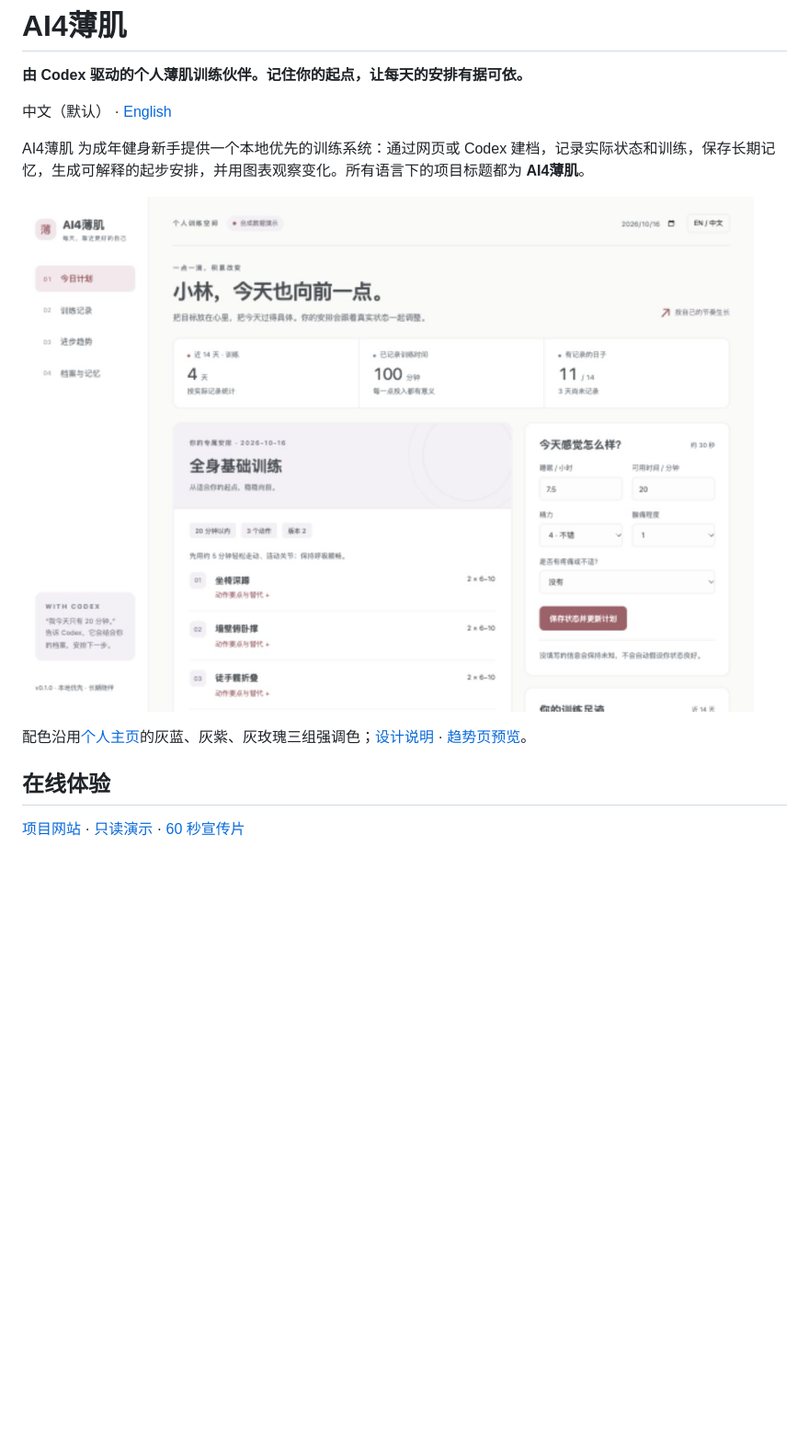
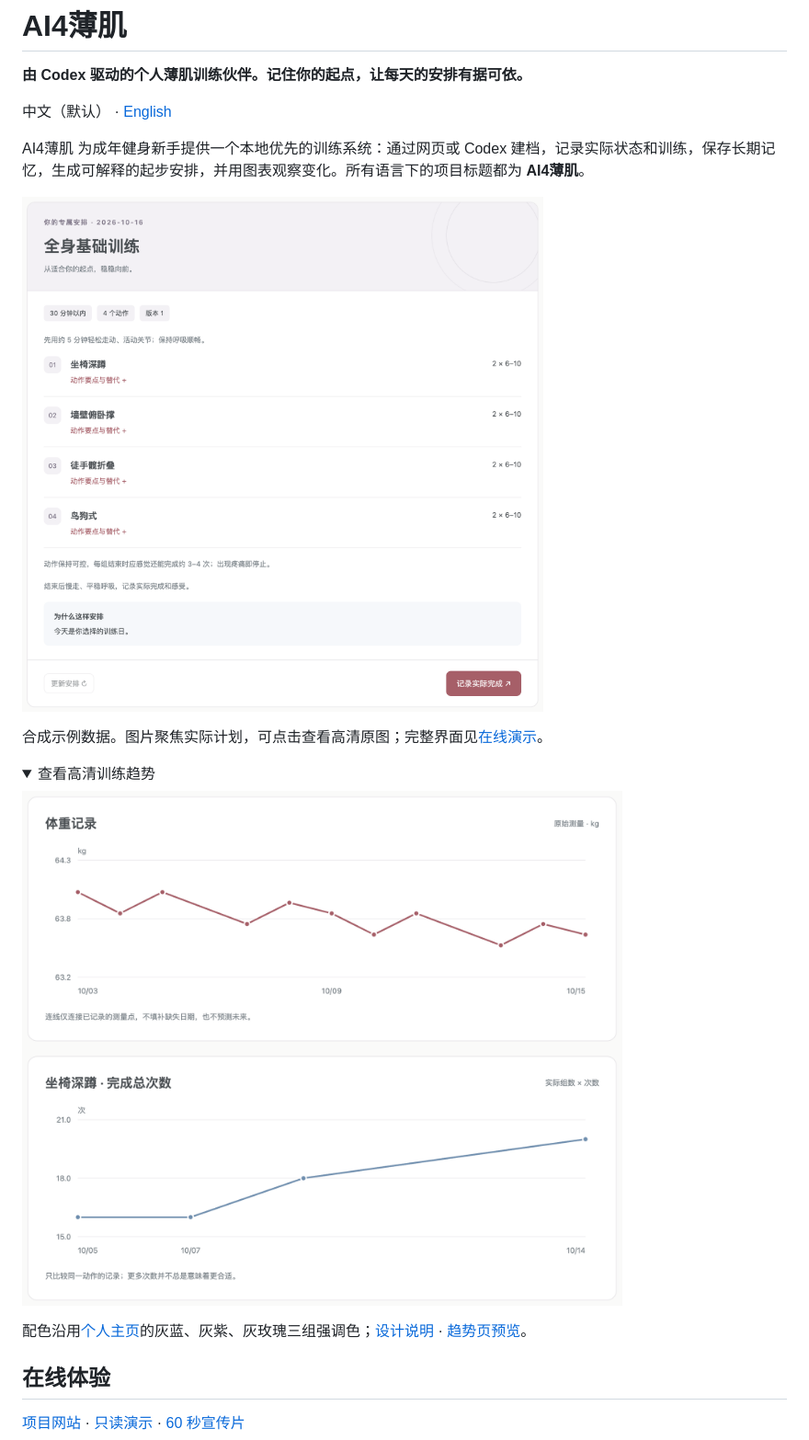
Before and after one commit to Selen-Suyue/ai4boji, a Markdown page: README.md, the part around the change. Shown at 92% size. GitHub-like rendering; folded sections open; blank space fills up the shorter version.

Commit message:
Replace blurry README previews with lossless localized close-ups

```diff
--- a/README.md
+++ b/README.md
@@ -6,9 +6,18 @@
 
 AI4薄肌 为成年健身新手提供一个本地优先的训练系统：通过网页或 Codex 建档，记录实际状态和训练，保存长期记忆，生成可解释的起步安排，并用图表观察变化。所有语言下的项目标题都为 **AI4薄肌**。
 
-![AI4薄肌 中文预览](docs/previews/dashboard-zh.jpg)
+[![AI4薄肌 · 中文每日计划特写](docs/previews/plan-zh-hd.png)](docs/previews/plan-zh-hd.png)
 
-配色沿用[个人主页](https://selen-suyue.github.io/)的灰蓝、灰紫、灰玫瑰三组强调色；[设计说明](docs/design.md) · [趋势页预览](docs/previews/progress-zh.jpg)。
+合成示例数据。图片聚焦实际计划，可点击查看高清原图；完整界面见[在线演示](https://selen-suyue.github.io/ai4boji/demo/)。
+
+<details>
+<summary>查看高清训练趋势</summary>
+
+[![AI4薄肌 · 体重与坐椅深蹲训练趋势](docs/previews/progress-zh-hd.png)](docs/previews/progress-zh-hd.png)
+
+</details>
+
+配色沿用[个人主页](https://selen-suyue.github.io/)的灰蓝、灰紫、灰玫瑰三组强调色；[设计说明](docs/design.md) · [趋势页预览](docs/previews/progress-zh-hd.png)。
 
 ## 在线体验
 
```
Also changed, not shown: README.en.md (+11 -2 lines), docs/validation.md (+6 -0 lines).
